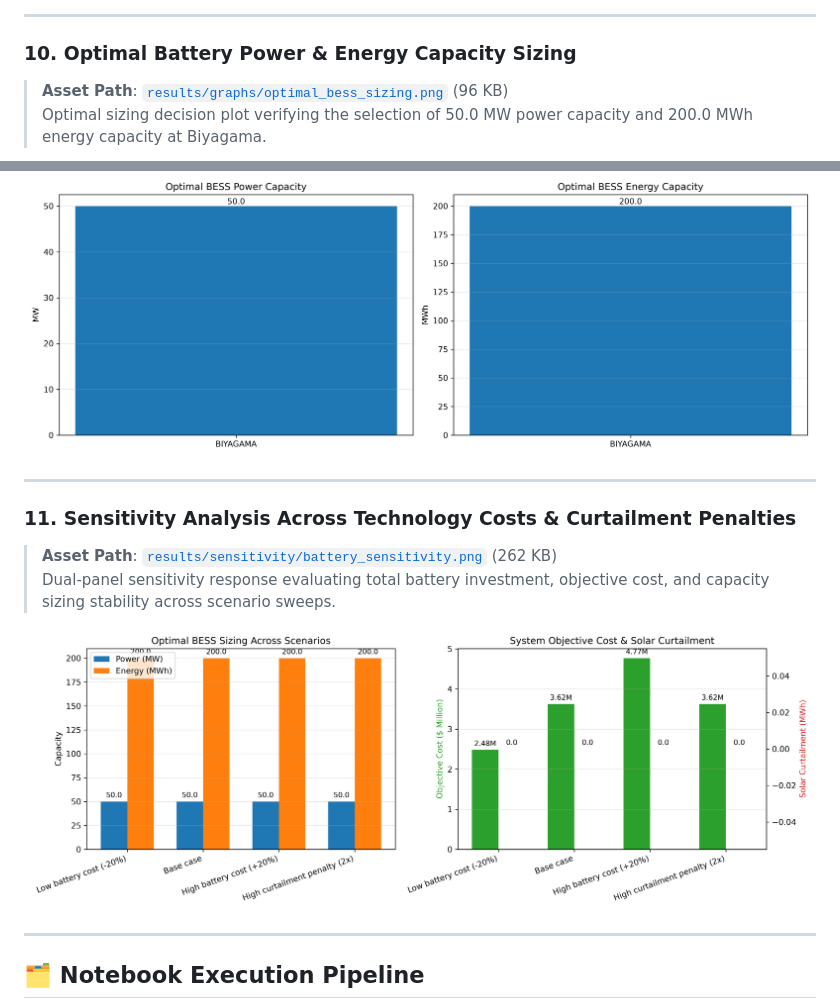
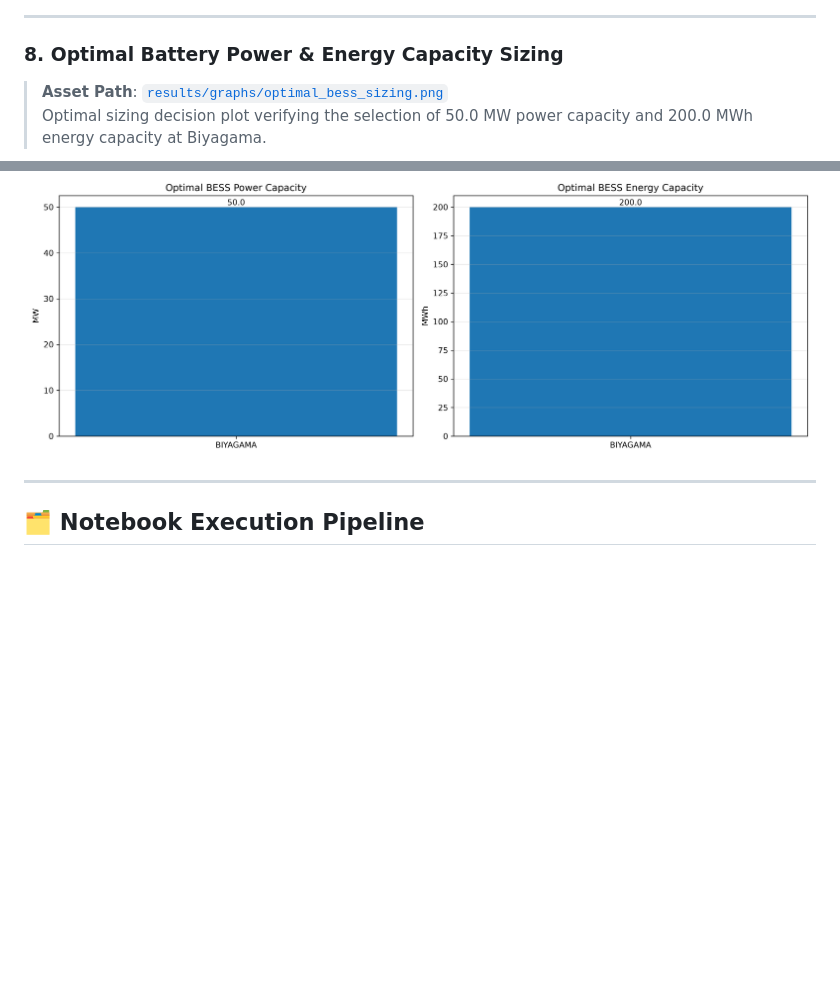
Before and after one commit to HimashMadushanka/Sri-Lanka-National-Grid-BESS-Optimization, a Markdown page: README.md, 2 parts joined by grey strips. Rendered like a GitHub page; blank space fills up the shorter version.

```diff
--- a/README.md
+++ b/README.md
@@ -232,22 +212,12 @@ To assess investment robustness, four sensitivity scenarios were evaluated acros
 
 ---
 
-### 10. Optimal Battery Power & Energy Capacity Sizing
-> **Asset Path**: [`results/graphs/optimal_bess_sizing.png`](results/graphs/optimal_bess_sizing.png) (96 KB)
+### 8. Optimal Battery Power & Energy Capacity Sizing
+> **Asset Path**: [`results/graphs/optimal_bess_sizing.png`](results/graphs/optimal_bess_sizing.png)
 > Optimal sizing decision plot verifying the selection of 50.0 MW power capacity and 200.0 MWh energy capacity at Biyagama.
 
 <div align="center">
   <img src="results/graphs/optimal_bess_sizing.png" alt="Optimal Battery Sizing" width="850"/>
-</div>
-
----
-
-### 11. Sensitivity Analysis Across Technology Costs & Curtailment Penalties
-> **Asset Path**: [`results/sensitivity/battery_sensitivity.png`](results/sensitivity/battery_sensitivity.png) (262 KB)
-> Dual-panel sensitivity response evaluating total battery investment, objective cost, and capacity sizing stability across scenario sweeps.
-
-<div align="center">
-  <img src="results/sensitivity/battery_sensitivity.png" alt="BESS Sensitivity Analysis" width="850"/>
 </div>
 
 ---
```
Also changed, not shown: other parts of README.md (+15 -35 lines), results/graphs/betweenness_centrality.png, results/graphs/transmission_network.png, 5 other files.
